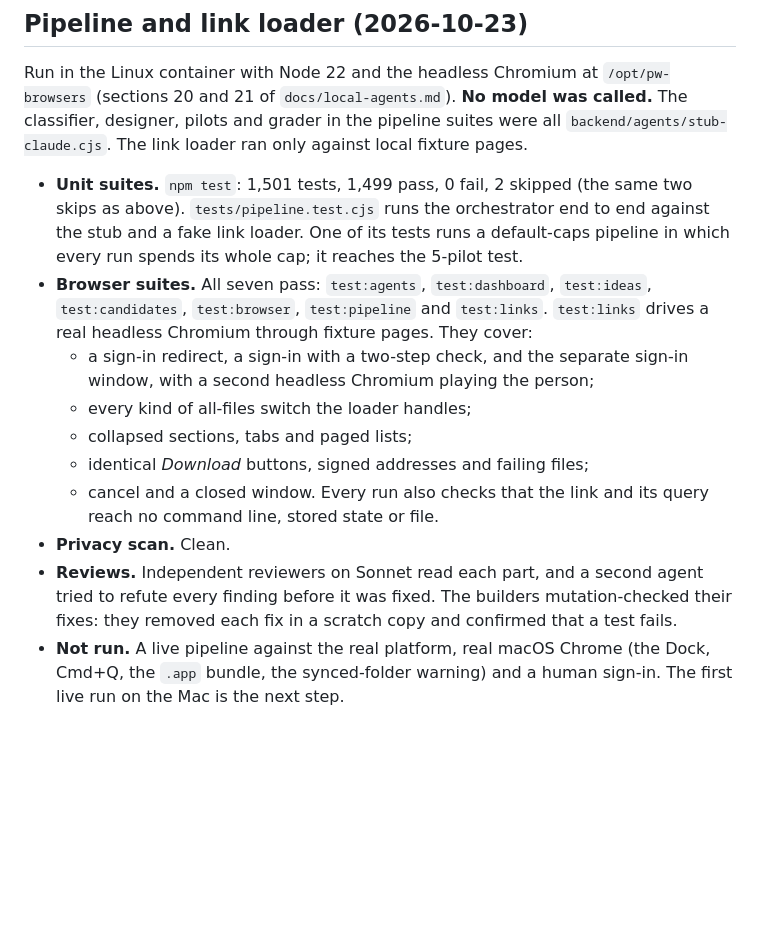
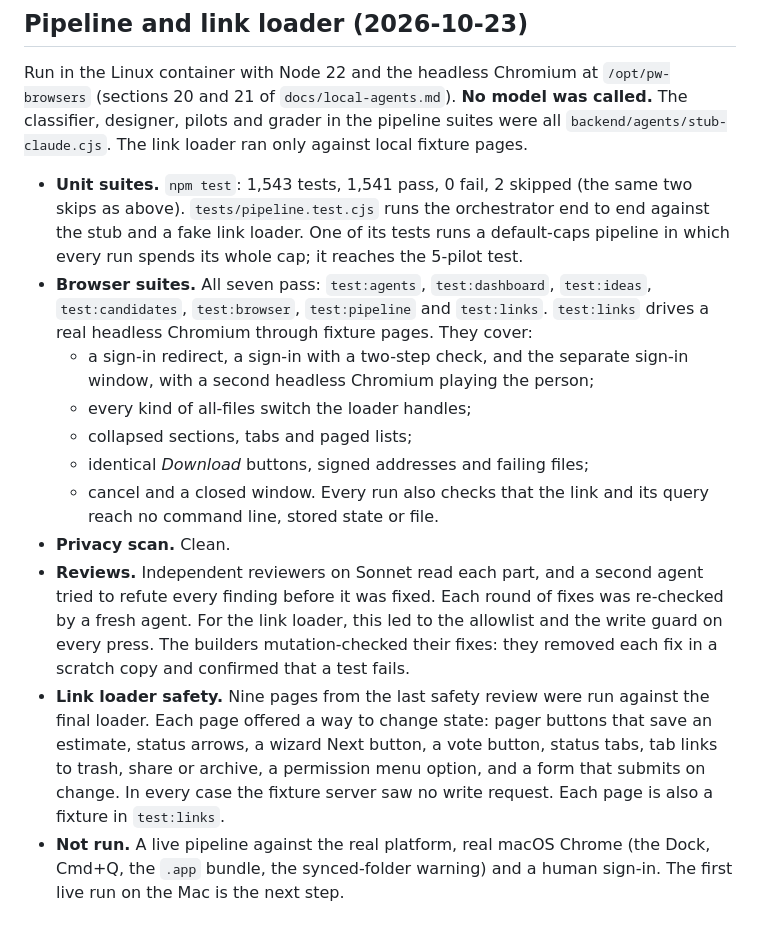
Before and after one commit to myspacecornelius/moonch, a Markdown page: VERIFICATION.md, the part around the change. Drawn GitHub-style; blank space fills up the shorter version.

Commit message:
VERIFICATION: final pipeline and link loader run, safety repros
Co-Authored-By: Claude Opus 5.5 <noreply@anthropic.com>
Claude-Session: https://claude.ai/code/session_01YLygEi3DYaKkVSqpc4r4wY

```diff
--- a/VERIFICATION.md
+++ b/VERIFICATION.md
@@ -95,7 +95,7 @@ Run on macOS with Node 24 and headless Chrome, on branch `task-writing-lint` (se
 
 Run in the Linux container with Node 22 and the headless Chromium at `/opt/pw-browsers` (sections 20 and 21 of `docs/local-agents.md`). **No model was called.** The classifier, designer, pilots and grader in the pipeline suites were all `backend/agents/stub-claude.cjs`. The link loader ran only against local fixture pages.
 
-- **Unit suites.** `npm test`: 1,501 tests, 1,499 pass, 0 fail, 2 skipped (the same two skips as above). `tests/pipeline.test.cjs` runs the orchestrator end to end against the stub and a fake link loader. One of its tests runs a default-caps pipeline in which every run spends its whole cap; it reaches the 5-pilot test.
+- **Unit suites.** `npm test`: 1,543 tests, 1,541 pass, 0 fail, 2 skipped (the same two skips as above). `tests/pipeline.test.cjs` runs the orchestrator end to end against the stub and a fake link loader. One of its tests runs a default-caps pipeline in which every run spends its whole cap; it reaches the 5-pilot test.
 - **Browser suites.** All seven pass: `test:agents`, `test:dashboard`, `test:ideas`, `test:candidates`, `test:browser`, `test:pipeline` and `test:links`. `test:links` drives a real headless Chromium through fixture pages. They cover:
   - a sign-in redirect, a sign-in with a two-step check, and the separate sign-in window, with a second headless Chromium playing the person;
   - every kind of all-files switch the loader handles;
@@ -104,7 +104,8 @@ Run in the Linux container with Node 22 and the headless Chromium at `/opt/pw-br
   - cancel and a closed window.
   Every run also checks that the link and its query reach no command line, stored state or file.
 - **Privacy scan.** Clean.
-- **Reviews.** Independent reviewers on Sonnet read each part, and a second agent tried to refute every finding before it was fixed. The builders mutation-checked their fixes: they removed each fix in a scratch copy and confirmed that a test fails.
+- **Reviews.** Independent reviewers on Sonnet read each part, and a second agent tried to refute every finding before it was fixed. Each round of fixes was re-checked by a fresh agent. For the link loader, this led to the allowlist and the write guard on every press. The builders mutation-checked their fixes: they removed each fix in a scratch copy and confirmed that a test fails.
+- **Link loader safety.** Nine pages from the last safety review were run against the final loader. Each page offered a way to change state: pager buttons that save an estimate, status arrows, a wizard Next button, a vote button, status tabs, tab links to trash, share or archive, a permission menu option, and a form that submits on change. In every case the fixture server saw no write request. Each page is also a fixture in `test:links`.
 - **Not run.** A live pipeline against the real platform, real macOS Chrome (the Dock, Cmd+Q, the `.app` bundle, the synced-folder warning) and a human sign-in. The first live run on the Mac is the next step.
 
 ## Privacy restructure
```
